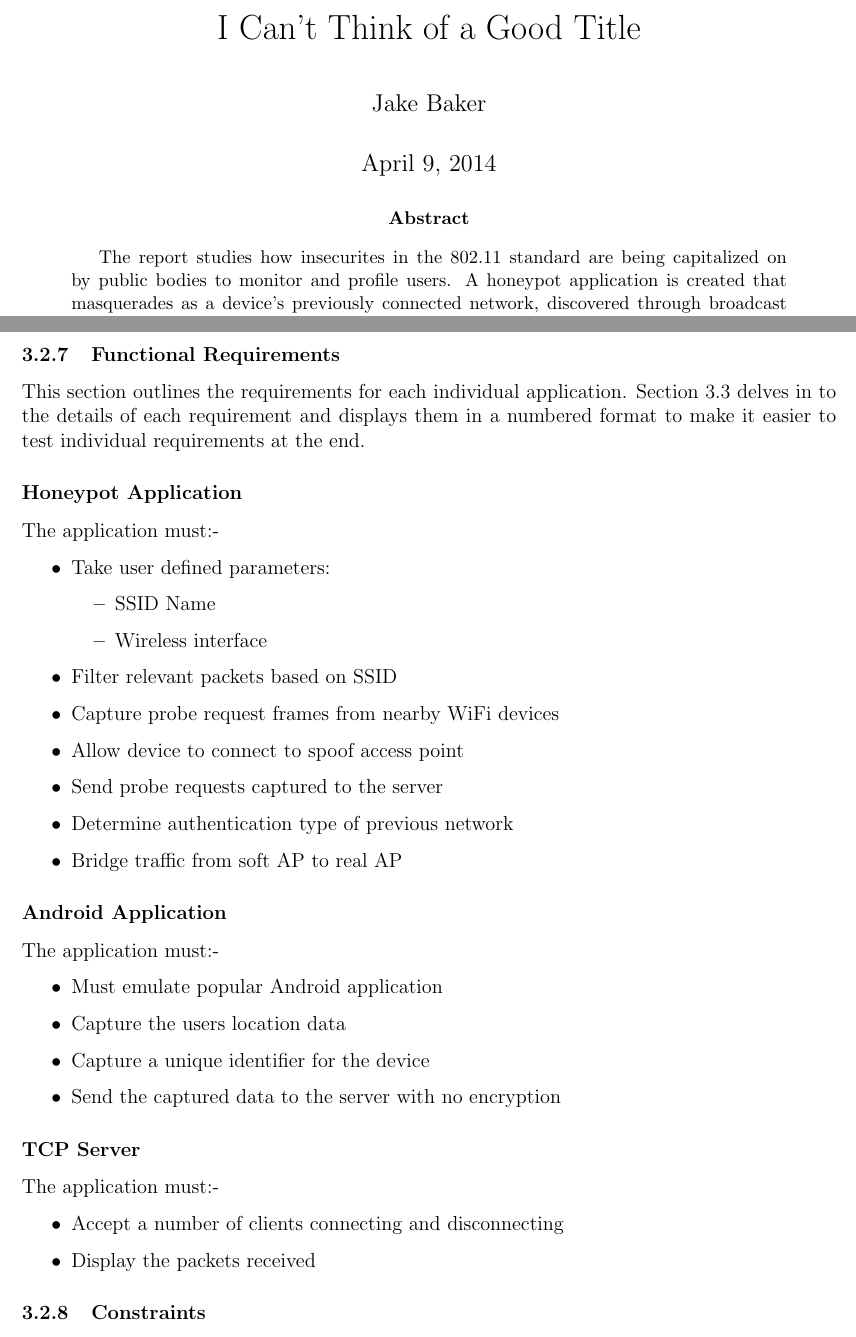
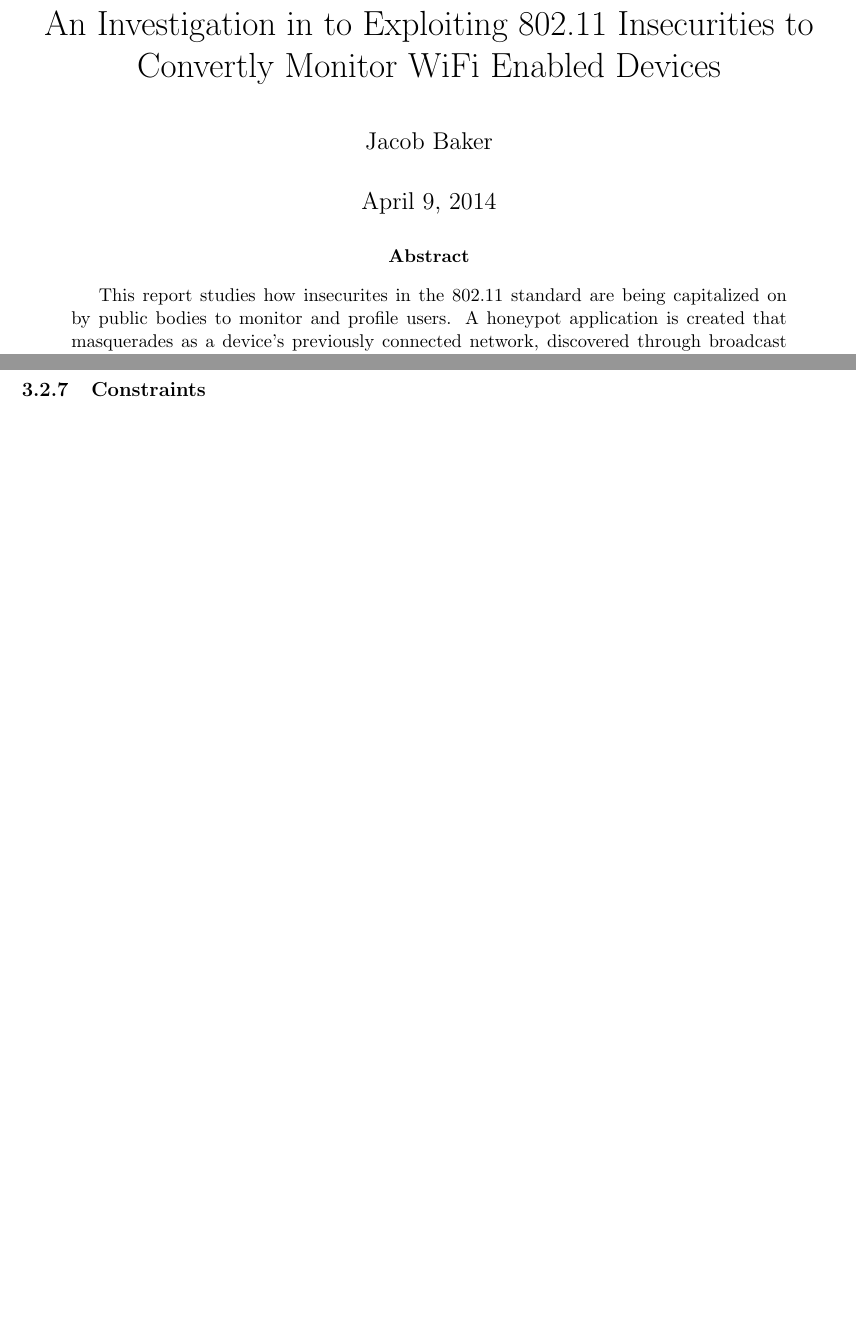
Before and after one commit to jjb3tee3/ProjectReport, a LaTeX paper (main.tex, which reads abstract.tex, requirements/requirements.tex): two parts of pages 1 and 41 of 73 before the commit and two parts of pages 1 and 40 of 72 after it, joined at a grey line, cut at the place of the change, the shorter picture padded with empty space. Compiled offline with pdfLaTeX.

Commit message:
One of the final commits.

```diff
--- a/abstract.tex
+++ b/abstract.tex
@@ -1,4 +1,4 @@
 \begin{abstract}
-The report studies how insecurites in the 802.11 standard are being capitalized on by public bodies to monitor and profile users. A honeypot application is created that masquerades as a device's previously connected network, discovered through broadcast probe requests. This application is coupled with an Android game that leaks data to demonstrate how traffic can be monitored once a device is ensnared. It was found that Android devices in particular are unrelenting in broadcasting probe requests, leaving them vulnerable to this attack. Reccomendations are set out toward protecting against this attack at application level.
+This report studies how insecurites in the 802.11 standard are being capitalized on by public bodies to monitor and profile users. A honeypot application is created that masquerades as a device's previously connected network, discovered through broadcast probe requests. This application is coupled with an Android game that leaks data to demonstrate how traffic can be monitored once a device is ensnared. It was found that Android devices in particular are unrelenting in broadcasting probe requests, leaving them vulnerable to this attack. Reccomendations are set out toward protecting against this attack at application level.
 \end{abstract}
 \clearpage
--- a/main.tex
+++ b/main.tex
@@ -49,8 +49,8 @@
 \renewcommand{\headrulewidth}{0pt}
 \begin{document}
 % Title
-\title{I Can't Think of a Good Title}
-\author{Jake Baker}
+\title{An Investigation in to Exploiting 802.11 Insecurities to Convertly Monitor WiFi Enabled Devices}
+\author{Jacob Baker}
 
 \maketitle
 \pagenumbering{roman}
--- a/requirements/requirements.tex
+++ b/requirements/requirements.tex
@@ -40,42 +40,6 @@ Once the application has been started by the user it must be entirely autonomous
 This application must only be run only in controlled wireless lab conditions due to the inability to get informed consent of the participants when running publicly. Under no circumstances should the application be executed in a public location, without a predefined SSID filter.
 
 The application will require the host machine to be connected to an internet source via ethernet in order for it to successfully bridge traffic.
-
-\newpage
-\subsubsection{Functional Requirements}
-This section outlines the requirements for each individual application. Section \ref{requirements:specific} delves in to the details of each requirement and displays them in a numbered format to make it easier to test individual requirements at the end.
-
-\subsubsection*{Honeypot Application}
-The application must:-
-\begin{itemize}
-	\item Take user defined parameters:
-		\begin{itemize}
-			\item SSID Name
-			\item Wireless interface
-		\end{itemize}
-	\item Filter relevant packets based on SSID
-	\item Capture probe request frames from nearby WiFi devices
-	\item Allow device to connect to spoof access point
-	\item Send probe requests captured to the server
-	\item Determine authentication type of previous network
-	\item Bridge traffic from soft AP to real AP
-\end{itemize}
-
-\subsubsection*{Android Application}
-The application must:-
-\begin{itemize}
-	\item Must emulate popular Android application
-	\item Capture the users location data
-	\item Capture a unique identifier for the device
-	\item Send the captured data to the server with no encryption
-\end{itemize}
-
-\subsubsection*{TCP Server}
-The application must:-
-\begin{itemize}
-	\item Accept a number of clients connecting and disconnecting
-	\item Display the packets received
-\end{itemize}
 
 \subsubsection{Constraints}
 The application will not be able to perform the honeypot attack on mobile devices that broadcast probe requests for encrypted networks. It will also be limited to the Operating System in which it has been developed to run on, in this instance that is Backtrack 5 Revision 3 or Kali. The application will only support one fake access point at a time due to the limitations imposed in order to meet ethical guidelines.
```
Also changed, not shown: acknowledgements.tex (+3 -1 lines), appendix/appendix.tex (+2 -2 lines), implementation/impl.tex (+2 -1 lines), intro/intro.tex (+13 -6 lines), references.bib (+2 -4 lines), research/80211/80211.tex (+3 -1 lines), research/androidgames.tex (+1 -1 lines), research/attackvectors/ddos.tex (+4 -2 lines), research/information.tex (+1 -1 lines), design/figures/ag-cd.png, main.bbl, main.pdf, 11 other files.
